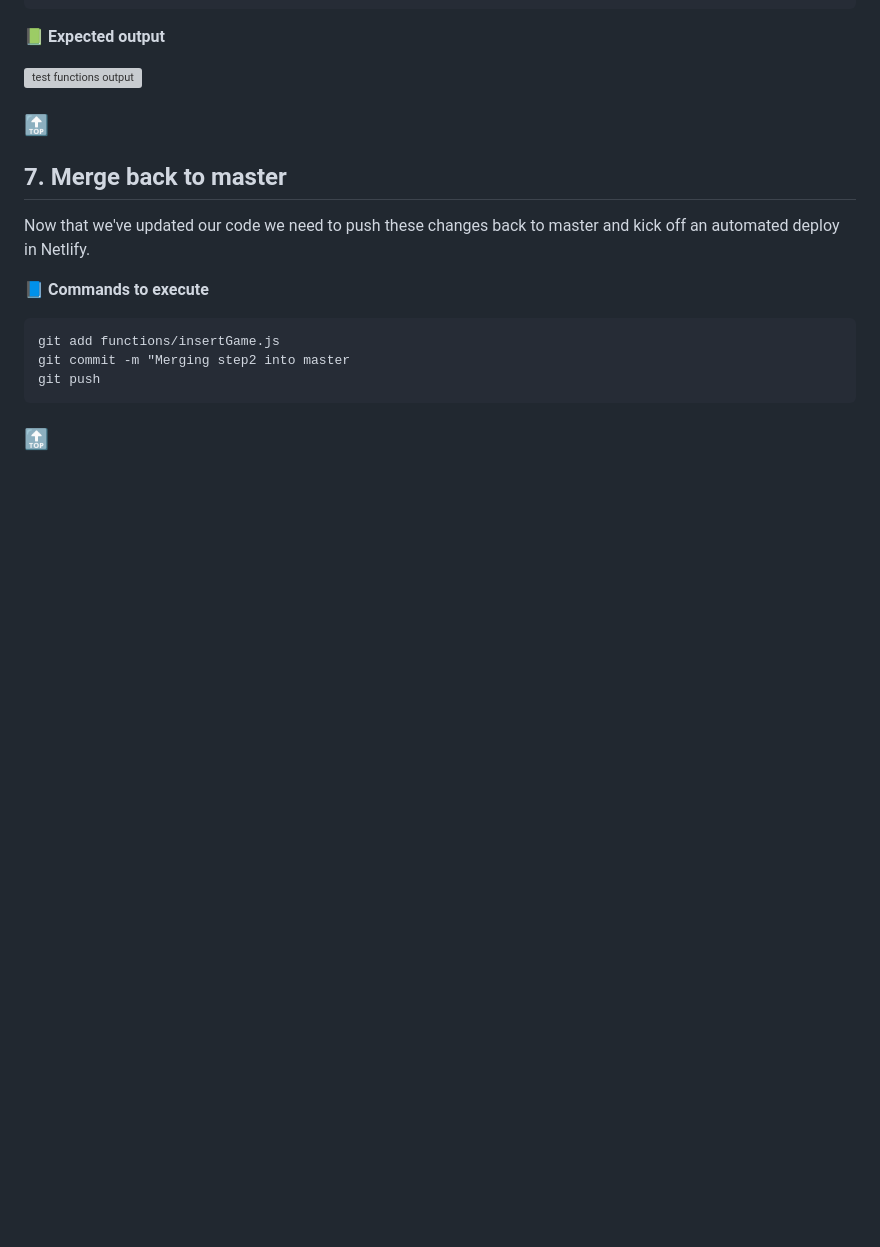
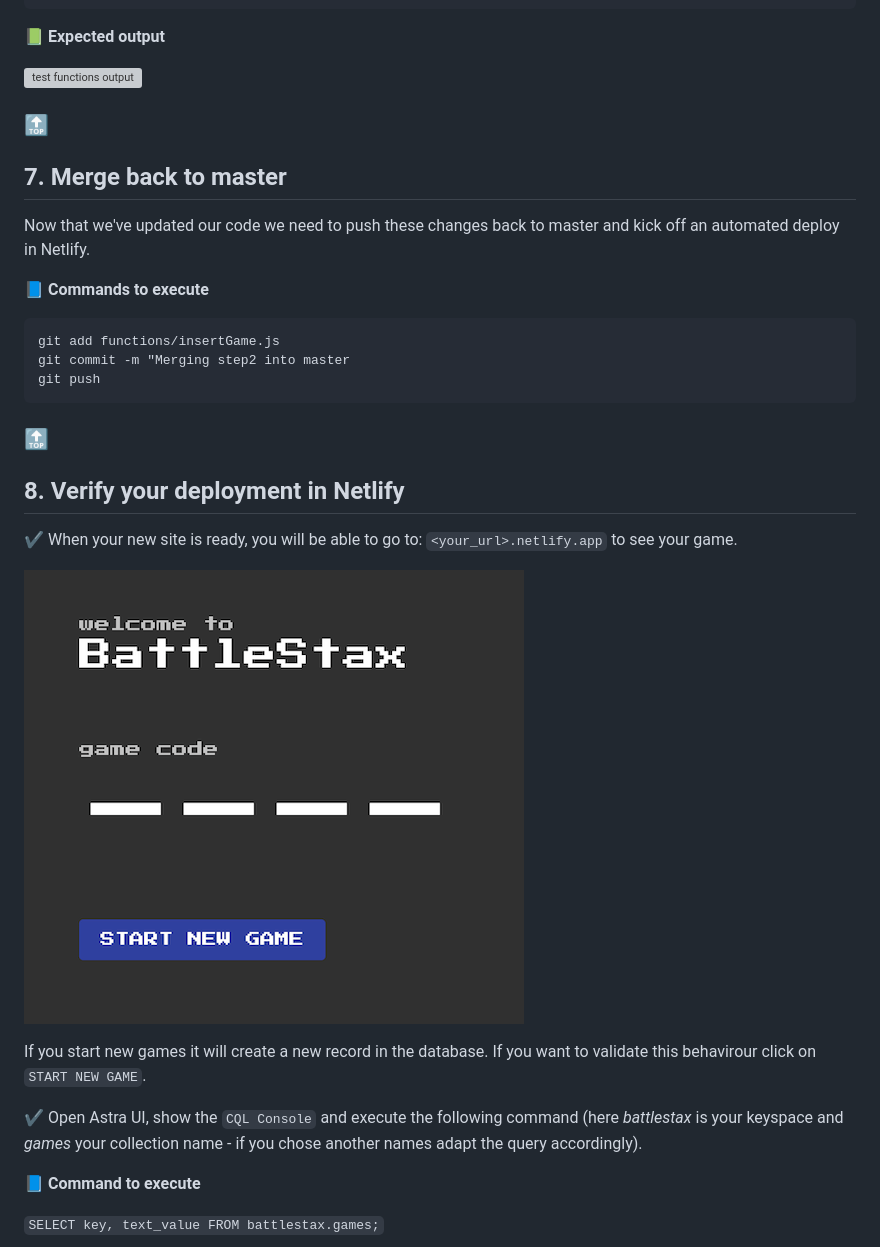
Before and after one commit to datastaxdevs/workshop-battlestax, a Markdown page: README_step02.md, the part around the change printed below. Rendered like a GitHub page; blank space fills up the shorter version; grey boxes are pictures that could not be loaded.

```diff
--- a/README_step02.md
+++ b/README_step02.md
@@ -342,3 +342,17 @@ git push
 
 ### [🔝](#)
 
+## 8. Verify your deployment in Netlify
+
+✔️  When your new site is ready, you will be able to go to: `<your_url>.netlify.app` to see your game.
+
+![Netlify Setup Example](./tutorial/netlify-createsite-8.png?raw=true)
+
+If you start new games it will create a new record in the database. If you want to validate this behavirour click on `START NEW GAME`.
+
+✔️  Open Astra UI, show the `CQL Console` and execute the following command (here *battlestax* is your keyspace and *games* your collection name - if you chose another names adapt the query accordingly).
+
+📘 **Command to execute**
+
+`SELECT key, text_value FROM battlestax.games;`
+
```
Also changed, not shown: other parts of README_step02.md (+6 -0 lines), README_step00.md (+64 -25 lines), tutorial/github-fork-repo-complete.png (added), tutorial/github-fork-repo-whereto.png (added), tutorial/github-fork-repo.png (added).
